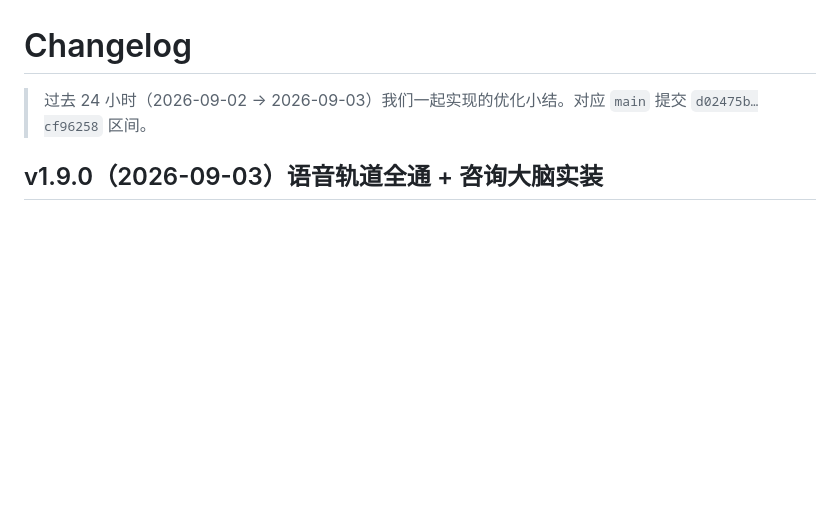
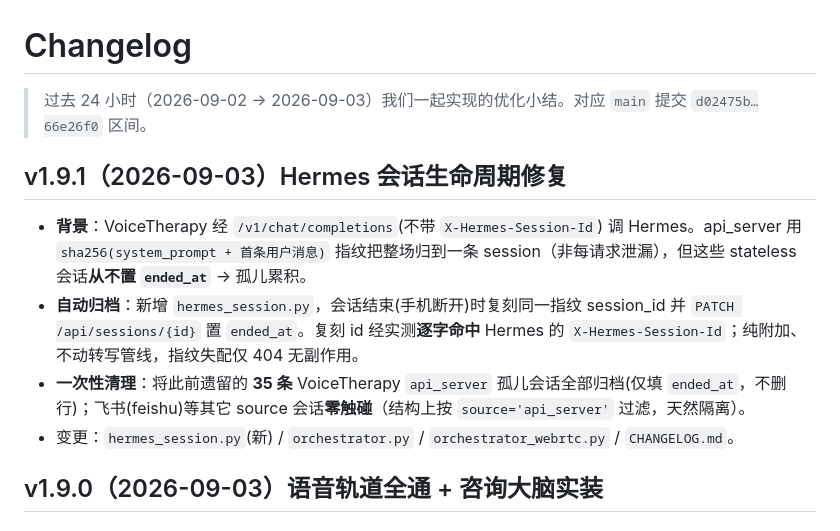
Before and after one commit to jeffhangithub/VoiceTherapy, a Markdown page: CHANGELOG.md, the part around the change. GitHub-like rendering; blank space fills up the shorter version.

Commit message:
docs(CHANGELOG): v1.9.1 Hermes session lifecycle fix (auto-archive on disconnect + one-time cleanup of 35 orphans, feishu untouched)

```diff
--- a/CHANGELOG.md
+++ b/CHANGELOG.md
@@ -1,6 +1,13 @@
 # Changelog
 
-> 过去 24 小时（2026-09-02 → 2026-09-03）我们一起实现的优化小结。对应 `main` 提交 `d02475b…cf96258` 区间。
+> 过去 24 小时（2026-09-02 → 2026-09-03）我们一起实现的优化小结。对应 `main` 提交 `d02475b…66e26f0` 区间。
+
+## v1.9.1（2026-09-03）Hermes 会话生命周期修复
+
+- **背景**：VoiceTherapy 经 `/v1/chat/completions`(不带 `X-Hermes-Session-Id`) 调 Hermes。api_server 用 `sha256(system_prompt + 首条用户消息)` 指纹把整场归到一条 session（非每请求泄漏），但这些 stateless 会话**从不置 `ended_at`** → 孤儿累积。
+- **自动归档**：新增 `hermes_session.py`，会话结束(手机断开)时复刻同一指纹 session_id 并 `PATCH /api/sessions/{id}` 置 `ended_at`。复刻 id 经实测**逐字命中** Hermes 的 `X-Hermes-Session-Id`；纯附加、不动转写管线，指纹失配仅 404 无副作用。
+- **一次性清理**：将此前遗留的 **35 条** VoiceTherapy `api_server` 孤儿会话全部归档(仅填 `ended_at`，不删行)；飞书(feishu)等其它 source 会话**零触碰**（结构上按 `source='api_server'` 过滤，天然隔离）。
+- 变更：`hermes_session.py`(新) / `orchestrator.py` / `orchestrator_webrtc.py` / `CHANGELOG.md`。
 
 ## v1.9.0（2026-09-03）语音轨道全通 + 咨询大脑实装
 
```
